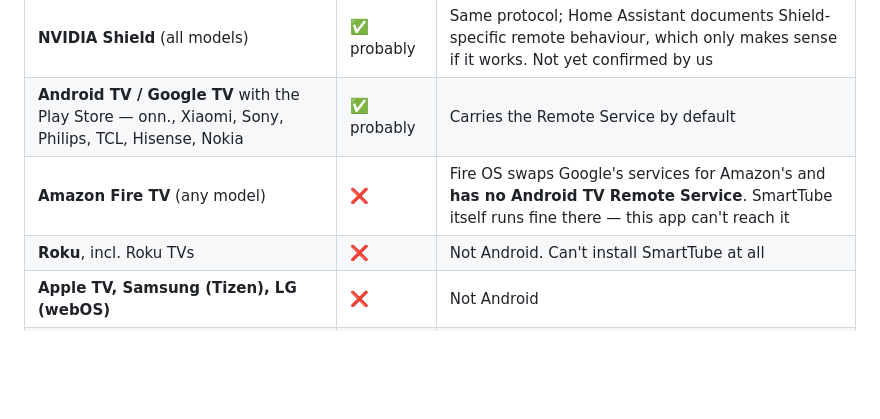
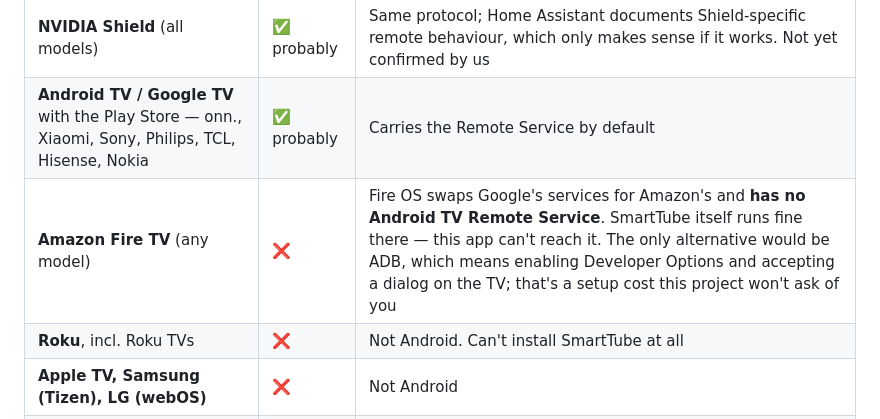
Before and after one commit to Alice-Sabrina-Ivy/smarttube-playlist, a Markdown page: README.md, the part around the change. Drawn GitHub-style; blank space fills up the shorter version.

Commit message:
Say why Fire TV is out, not just that it is
The device table explained the technical reason — Fire OS has no Android
TV Remote Service — but not the decision underneath it. The only
remaining transport is ADB, and asking a user to enable Developer
Options and accept an authorization dialog on the TV is a setup cost
this project won't impose. That's a trade, not a capability gap, and
saying so stops the obvious follow-up.

Co-Authored-By: Claude Opus 5 (1M context) <noreply@anthropic.com>

```diff
--- a/README.md
+++ b/README.md
@@ -47,7 +47,7 @@ The reason is a single component: **Android TV Remote Service**, which Google pr
 | **Chromecast with Google TV (4K)** | ✅ | Verified end to end |
 | **NVIDIA Shield** (all models) | ✅ probably | Same protocol; Home Assistant documents Shield-specific remote behaviour, which only makes sense if it works. Not yet confirmed by us |
 | **Android TV / Google TV** with the Play Store — onn., Xiaomi, Sony, Philips, TCL, Hisense, Nokia | ✅ probably | Carries the Remote Service by default |
-| **Amazon Fire TV** (any model) | ❌ | Fire OS swaps Google's services for Amazon's and **has no Android TV Remote Service**. SmartTube itself runs fine there — this app can't reach it |
+| **Amazon Fire TV** (any model) | ❌ | Fire OS swaps Google's services for Amazon's and **has no Android TV Remote Service**. SmartTube itself runs fine there — this app can't reach it. The only alternative would be ADB, which means enabling Developer Options and accepting a dialog on the TV; that's a setup cost this project won't ask of you |
 | **Roku**, incl. Roku TVs | ❌ | Not Android. Can't install SmartTube at all |
 | **Apple TV, Samsung (Tizen), LG (webOS)** | ❌ | Not Android |
 | **Older Chromecast dongles** (1st–3rd gen, Ultra, Audio) | ❌ | Cast receivers, not Android TV — only *Chromecast with Google TV* qualifies |
```
